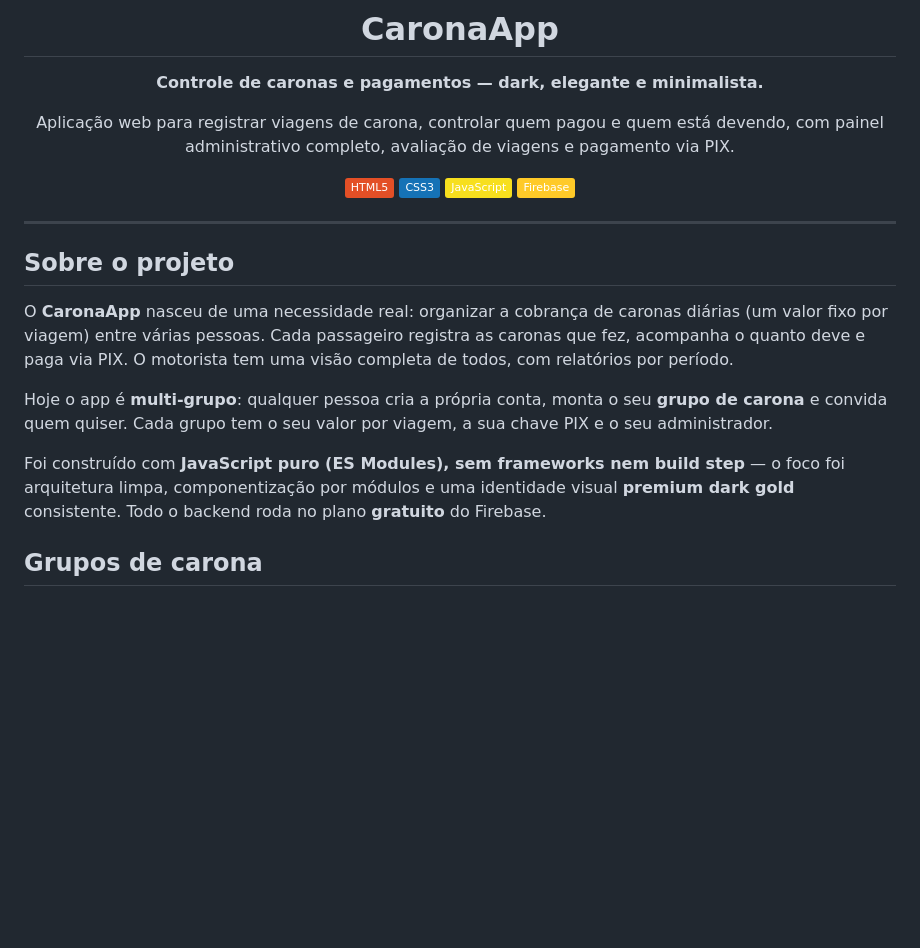
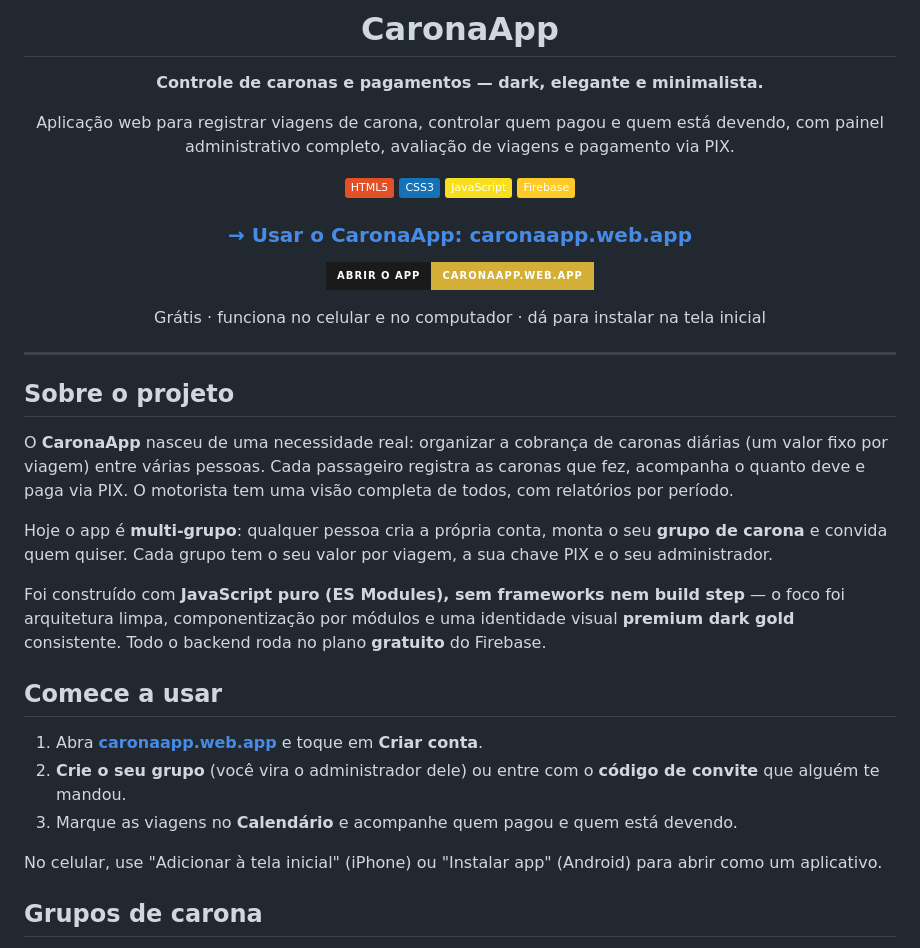
Before and after one commit to Felipe-Maas-Correa/CaronaApp, a Markdown page: README.md, the part around the change. Drawn GitHub-style; badges without logos; blank space fills up the shorter version.

Commit message:
docs(readme): link do app publicado (caronaapp.web.app)
Agora qualquer pessoa cria conta e usa o sistema: o README ganha o link em
destaque no topo e um passo a passo curto de como começar.

```diff
--- a/README.md
+++ b/README.md
@@ -11,6 +11,12 @@ com painel administrativo completo, avaliação de viagens e pagamento via PIX.
 ![CSS3](https://img.shields.io/badge/CSS3-1572B6?style=flat&logo=css3&logoColor=white)
 ![JavaScript](https://img.shields.io/badge/JavaScript-F7DF1E?style=flat&logo=javascript&logoColor=black)
 ![Firebase](https://img.shields.io/badge/Firebase-FFCA28?style=flat&logo=firebase&logoColor=black)
+
+### [**→ Usar o CaronaApp: caronaapp.web.app**](https://caronaapp.web.app/)
+
+[![Abrir o CaronaApp](https://img.shields.io/badge/Abrir_o_app-caronaapp.web.app-D4AF37?style=for-the-badge&labelColor=1a1a1a)](https://caronaapp.web.app/)
+
+Grátis · funciona no celular e no computador · dá para instalar na tela inicial
 
 </div>
 
@@ -30,6 +36,16 @@ a sua chave PIX e o seu administrador.
 Foi construído com **JavaScript puro (ES Modules), sem frameworks nem build step** — o foco
 foi arquitetura limpa, componentização por módulos e uma identidade visual **premium dark gold**
 consistente. Todo o backend roda no plano **gratuito** do Firebase.
+
+## Comece a usar
+
+1. Abra **[caronaapp.web.app](https://caronaapp.web.app/)** e toque em **Criar conta**.
+2. **Crie o seu grupo** (você vira o administrador dele) ou entre com o **código de
+   convite** que alguém te mandou.
+3. Marque as viagens no **Calendário** e acompanhe quem pagou e quem está devendo.
+
+No celular, use "Adicionar à tela inicial" (iPhone) ou "Instalar app" (Android) para
+abrir como um aplicativo.
 
 ## Grupos de carona
 
```
